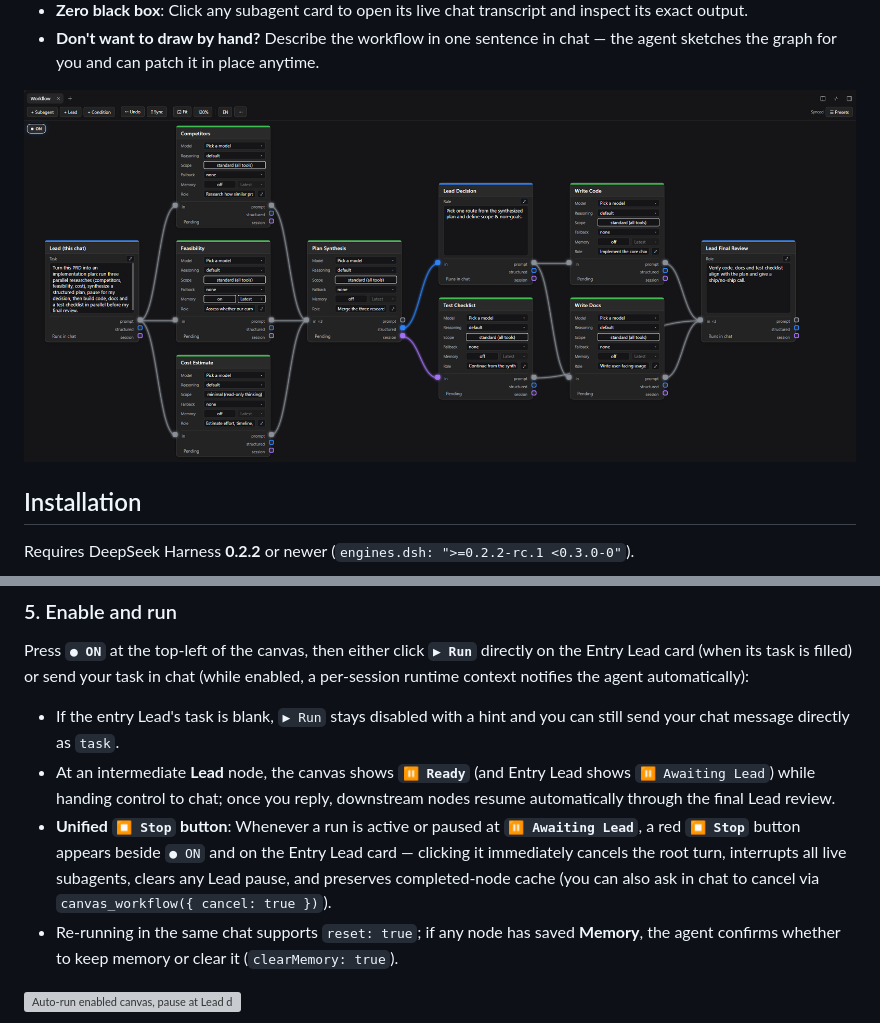
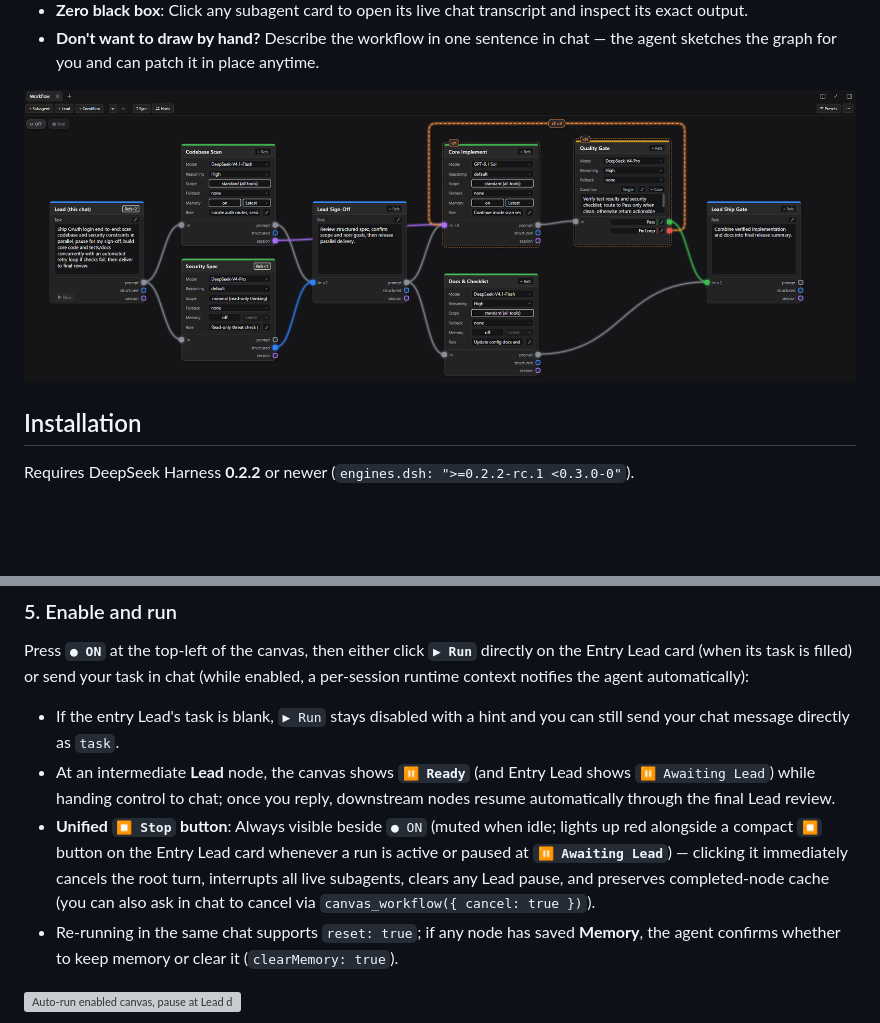
Before and after one commit to Wasabi2575/dsh-workflow-canvas, a Markdown page: README.md, 2 parts joined by grey strips. Drawn GitHub-style; pictures changed too: docs/images/canvas-demo.png; blank space fills up the shorter version; grey boxes are pictures that could not be loaded.

```diff
--- a/README.md
+++ b/README.md
@@ -103,7 +103,7 @@ Press **`● ON`** at the top-left of the canvas, then either click **`▶ Run`*
 
 - If the entry Lead's task is blank, `▶ Run` stays disabled with a hint and you can still send your chat message directly as `task`.
 - At an intermediate **Lead** node, the canvas shows **`⏸ Ready`** (and Entry Lead shows `⏸ Awaiting Lead`) while handing control to chat; once you reply, downstream nodes resume automatically through the final Lead review.
-- **Unified `⏹ Stop` button**: Whenever a run is active or paused at **`⏸ Awaiting Lead`**, a red **`⏹ Stop`** button appears beside `● ON` and on the Entry Lead card — clicking it immediately cancels the root turn, interrupts all live subagents, clears any Lead pause, and preserves completed-node cache (you can also ask in chat to cancel via `canvas_workflow({ cancel: true })`).
+- **Unified `⏹ Stop` button**: Always visible beside `● ON` (muted when idle; lights up red alongside a compact `⏹` button on the Entry Lead card whenever a run is active or paused at **`⏸ Awaiting Lead`**) — clicking it immediately cancels the root turn, interrupts all live subagents, clears any Lead pause, and preserves completed-node cache (you can also ask in chat to cancel via `canvas_workflow({ cancel: true })`).
 - Re-running in the same chat supports `reset: true`; if any node has saved **Memory**, the agent confirms whether to keep memory or clear it (`clearMemory: true`).
 
 ![Auto-run enabled canvas, pause at Lead decision, and finish](docs/images/lead-pause-resume.gif)
```
Also changed, not shown: README.zh.md (+1 -1 lines), docs/DETAIL.md (+1 -2 lines), docs/images/canvas-demo-zh.png, 2 other files.
